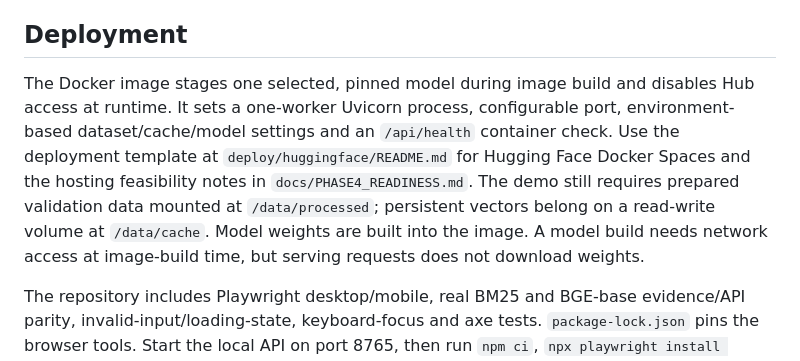
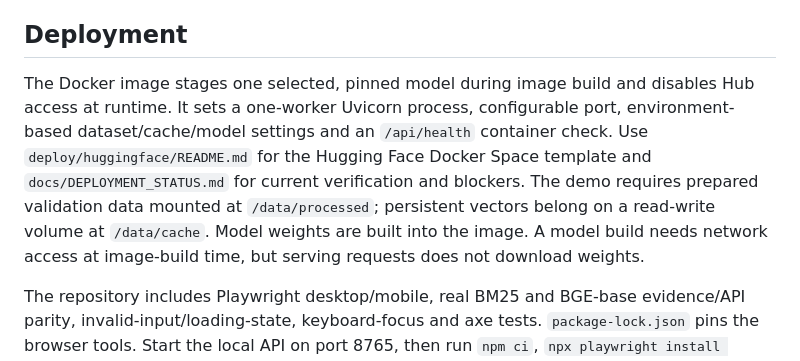
Before and after one commit to framesxsab/CiteWise, a Markdown page: README.md, the part around the change. Rendered like a GitHub page.

Commit message:
Document CiteWise deployment requirements and status

```diff
--- a/README.md
+++ b/README.md
@@ -99,7 +99,7 @@ The UI's provisional default is BGE-base (`CITEWISE_DEFAULT_MODEL`), and inferen
 
 ## Deployment
 
-The Docker image stages one selected, pinned model during image build and disables Hub access at runtime. It sets a one-worker Uvicorn process, configurable port, environment-based dataset/cache/model settings and an `/api/health` container check. Use the deployment template at `deploy/huggingface/README.md` for Hugging Face Docker Spaces and the hosting feasibility notes in `docs/PHASE4_READINESS.md`. The demo still requires prepared validation data mounted at `/data/processed`; persistent vectors belong on a read-write volume at `/data/cache`. Model weights are built into the image. A model build needs network access at image-build time, but serving requests does not download weights.
+The Docker image stages one selected, pinned model during image build and disables Hub access at runtime. It sets a one-worker Uvicorn process, configurable port, environment-based dataset/cache/model settings and an `/api/health` container check. Use `deploy/huggingface/README.md` for the Hugging Face Docker Space template and `docs/DEPLOYMENT_STATUS.md` for current verification and blockers. The demo requires prepared validation data mounted at `/data/processed`; persistent vectors belong on a read-write volume at `/data/cache`. Model weights are built into the image. A model build needs network access at image-build time, but serving requests does not download weights.
 
 The repository includes Playwright desktop/mobile, real BM25 and BGE-base evidence/API parity, invalid-input/loading-state, keyboard-focus and axe tests. `package-lock.json` pins the browser tools. Start the local API on port 8765, then run `npm ci`, `npx playwright install chromium`, `npm run test:e2e`, and `npm run test:a11y`. Current local browser evidence is in `artifacts/phase5/`; see `docs/PHASE5_FREEZE.md` and `docs/PHASE6_SUBMISSION_STATUS.md`. The public deployment is still unverified.
 
```
Also changed, not shown: docs/DEPLOYMENT_STATUS.md (added, +34 -0 lines).
